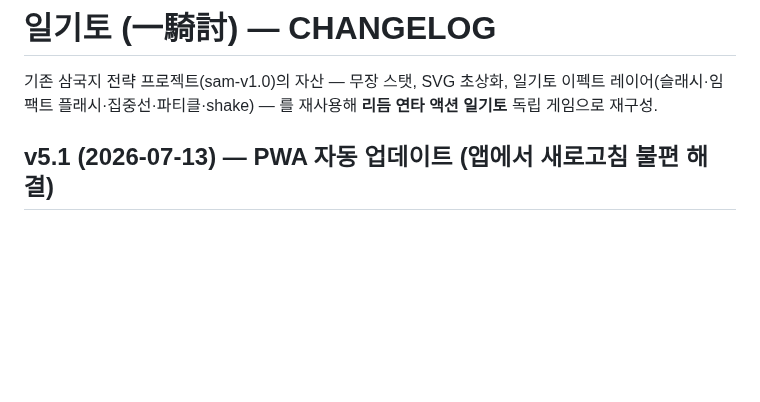
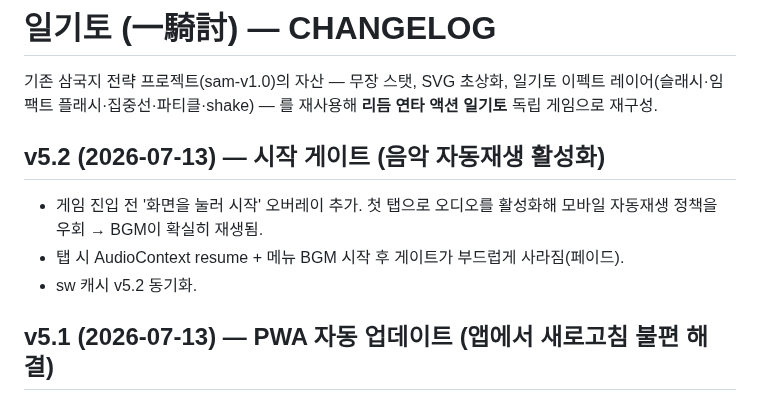
Before and after one commit to aaronkyung-a11y/musou, a Markdown page: CHANGELOG.md, the part around the change. Drawn GitHub-style; blank space fills up the shorter version.

Commit message:
docs: v5.2

```diff
--- a/CHANGELOG.md
+++ b/CHANGELOG.md
@@ -1,6 +1,11 @@
 # 일기토 (一騎討) — CHANGELOG
 
 기존 삼국지 전략 프로젝트(sam-v1.0)의 자산 — 무장 스탯, SVG 초상화, 일기토 이펙트 레이어(슬래시·임팩트 플래시·집중선·파티클·shake) — 를 재사용해 **리듬 연타 액션 일기토** 독립 게임으로 재구성.
+
+## v5.2 (2026-07-13) — 시작 게이트 (음악 자동재생 활성화)
+- 게임 진입 전 '화면을 눌러 시작' 오버레이 추가. 첫 탭으로 오디오를 활성화해 모바일 자동재생 정책을 우회 → BGM이 확실히 재생됨.
+- 탭 시 AudioContext resume + 메뉴 BGM 시작 후 게이트가 부드럽게 사라짐(페이드).
+- sw 캐시 v5.2 동기화.
 
 ## v5.1 (2026-07-13) — PWA 자동 업데이트 (앱에서 새로고침 불편 해결)
 - 서비스워커 캐시가 v3.7에 고정돼 업데이트가 화면에 늦게 반영되던 문제 해결.
```
